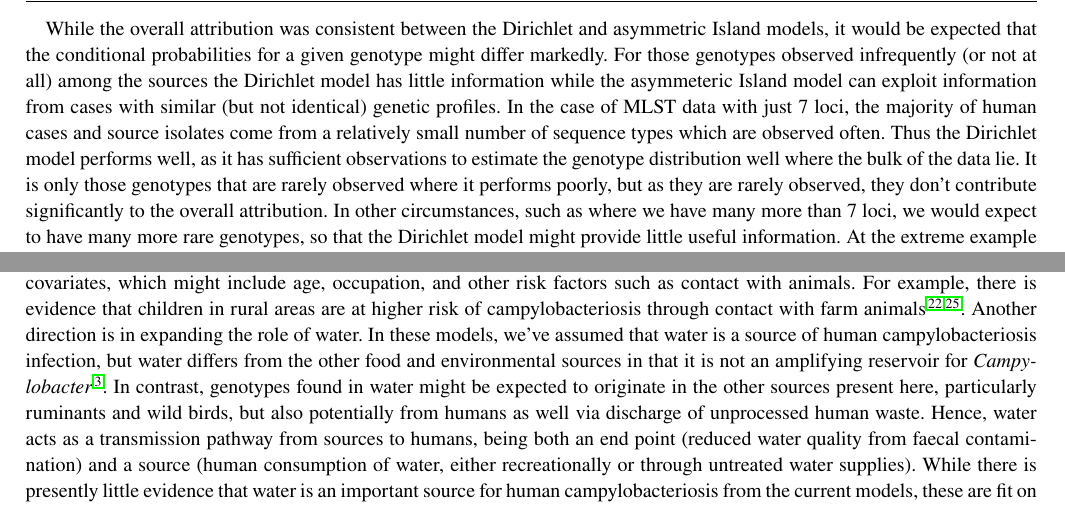
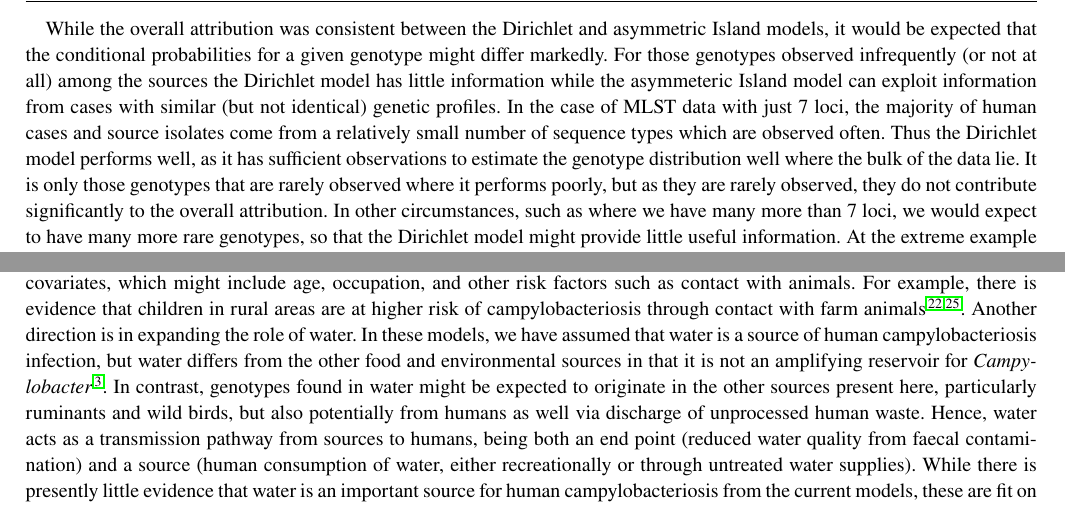
Before and after one commit to jmarshallnz/islandR, a LaTeX thesis (paper/finalish/article.tex): two parts of page 10 of 12, joined at a grey line, cut so that both start at the same text. Compiled offline with pdfLaTeX; a LaTeX package or settings file that is missing is left out.

Commit message:
get rid of unnecessary constractions 'don't' and 'we've'

```diff
--- a/paper/finalish/article.tex
+++ b/paper/finalish/article.tex
@@ -282,11 +282,11 @@ Our results showed that the Dirichlet model and the asymmetric Island model show
 
 When we ran models allowing attribution probabilities to differ before and after the intervention in the poultry industry in 2007, we saw a clear difference, with much lower poultry (and higher ruminant) attribution, particularly in main urban centers in 2008--2014. Considering that most people in the Manawatu region live in urban areas, and that case rates in urban areas decreased from 2008 onwards, it is clear that this intervention coincided with a dramatic reduction in poultry attributed illness as reported elsewhere \cite{AnnS}. Given that campylobacteriosis cases in rural areas are mostly attributed to ruminant sources, and that case rates in these areas have been higher than those in urban centers since 2008, there is a clear need for public health interventions to focus in this area.
 
-While the overall attribution was consistent between the Dirichlet and asymmetric Island models, it would be expected that the conditional probabilities for a given genotype might differ markedly. For those genotypes observed infrequently (or not at all) among the sources the Dirichlet model has little information while the asymmeteric Island model can exploit information from cases with similar (but not identical) genetic profiles. In the case of MLST data with just 7 loci, the majority of human cases and source isolates come from a relatively small number of sequence types which are observed often. Thus the Dirichlet model performs well, as it has sufficient observations to estimate the genotype distribution well where the bulk of the data lie. It is only those genotypes that are rarely observed where it performs poorly, but as they are rarely observed, they don't contribute significantly to the overall attribution. In other circumstances, such as where we have many more than 7 loci, we would expect to have many more rare genotypes, so that the Dirichlet model might provide little useful information. At the extreme example of whole genome MLST (wgMLST) where each isolate would typically be unique, it would provide essentially no information at all. In such circumstances, however, the asymmetric Island model would be expected to still perform well, assuming that information could still be transferred between similar genotypes.
+While the overall attribution was consistent between the Dirichlet and asymmetric Island models, it would be expected that the conditional probabilities for a given genotype might differ markedly. For those genotypes observed infrequently (or not at all) among the sources the Dirichlet model has little information while the asymmeteric Island model can exploit information from cases with similar (but not identical) genetic profiles. In the case of MLST data with just 7 loci, the majority of human cases and source isolates come from a relatively small number of sequence types which are observed often. Thus the Dirichlet model performs well, as it has sufficient observations to estimate the genotype distribution well where the bulk of the data lie. It is only those genotypes that are rarely observed where it performs poorly, but as they are rarely observed, they do not contribute significantly to the overall attribution. In other circumstances, such as where we have many more than 7 loci, we would expect to have many more rare genotypes, so that the Dirichlet model might provide little useful information. At the extreme example of whole genome MLST (wgMLST) where each isolate would typically be unique, it would provide essentially no information at all. In such circumstances, however, the asymmetric Island model would be expected to still perform well, assuming that information could still be transferred between similar genotypes.
 
 As with any Bayesian analysis, it is of interest to examine the sensitivity of the results to the choice of prior distributions. We originally used standard normal priors for regression coefficients on the logit scale. We also considered priors with $\sigma^2=4$, and while this meant that $f$ tended to drift further from 0, the resulting attribution probabilities $F$ did not change, largely as the attribution is dominated by poultry and ruminant sources, with the water source in particular being close to zero. Thus, $f_\mathsf{poultry}$ and $f_\mathsf{ruminants}$ are positive, while $f_\mathsf{water}$ is negative and the magnitude of these can increase without making all that much difference to their corresponding $F$'s. The prior on $f$ thus tends to restrict this ill-behaviour rather than acting as a strong constraint on attribution probabilities. The prior $\boldsymbol{\alpha}_j$ in the Dirichlet also makes little difference if kept small, as it most strongly effects genotypes that are rare, which do not contribute significantly to the overall attribution. The prior can be thought of as data augmentation such that $\boldsymbol{\alpha}_j=\boldsymbol{1}$ is equivalent to adding a single observation of each genotype to source $j$. Thus, large values of $\boldsymbol{\alpha}_j$ will cause the genotype distributions across sources to look more similar, and hence result in equal attribution to each source.
 
-Future research might focus on possible extensions to these models. One direction is to adapt the models with additional covariates, which might include age, occupation, and other risk factors such as contact with animals. For example, there is evidence that children in rural areas are at higher risk of campylobacteriosis through contact with farm animals \cite{MullM, Spencer2012}. Another direction is in expanding the role of water. In these models, we've assumed that water is a source of human campylobacteriosis infection, but water differs from the other food and environmental sources in that it is not an amplifying reservoir for \emph{Campylobacter} \cite{Wagen}. In contrast, genotypes found in water might be expected to originate in the other sources present here, particularly ruminants and wild birds, but also potentially from humans as well via discharge of unprocessed human waste. Hence, water acts as a transmission pathway from sources to humans, being both an end point (reduced water quality from faecal contamination) and a source (human consumption of water, either recreationally or through untreated water supplies). While there is presently little evidence that water is an important source for human campylobacteriosis from the current models, these are fit on sporadic cases of campylobacteriosis. However, water is known as a key source of outbreaks of campylobacteriosis, such as the large outbreak in Havelock North, New Zealand in 2016 where an estimated 5,500 out of 14,000 residents became ill \cite{dia_campy_report1}. Thus, characterising the source of \emph{Campylobacter} found in water has important implications for both water quality and public health.
+Future research might focus on possible extensions to these models. One direction is to adapt the models with additional covariates, which might include age, occupation, and other risk factors such as contact with animals. For example, there is evidence that children in rural areas are at higher risk of campylobacteriosis through contact with farm animals \cite{MullM, Spencer2012}. Another direction is in expanding the role of water. In these models, we have assumed that water is a source of human campylobacteriosis infection, but water differs from the other food and environmental sources in that it is not an amplifying reservoir for \emph{Campylobacter} \cite{Wagen}. In contrast, genotypes found in water might be expected to originate in the other sources present here, particularly ruminants and wild birds, but also potentially from humans as well via discharge of unprocessed human waste. Hence, water acts as a transmission pathway from sources to humans, being both an end point (reduced water quality from faecal contamination) and a source (human consumption of water, either recreationally or through untreated water supplies). While there is presently little evidence that water is an important source for human campylobacteriosis from the current models, these are fit on sporadic cases of campylobacteriosis. However, water is known as a key source of outbreaks of campylobacteriosis, such as the large outbreak in Havelock North, New Zealand in 2016 where an estimated 5,500 out of 14,000 residents became ill \cite{dia_campy_report1}. Thus, characterising the source of \emph{Campylobacter} found in water has important implications for both water quality and public health.
 
 \section*{Acknowledgements}
 
```
